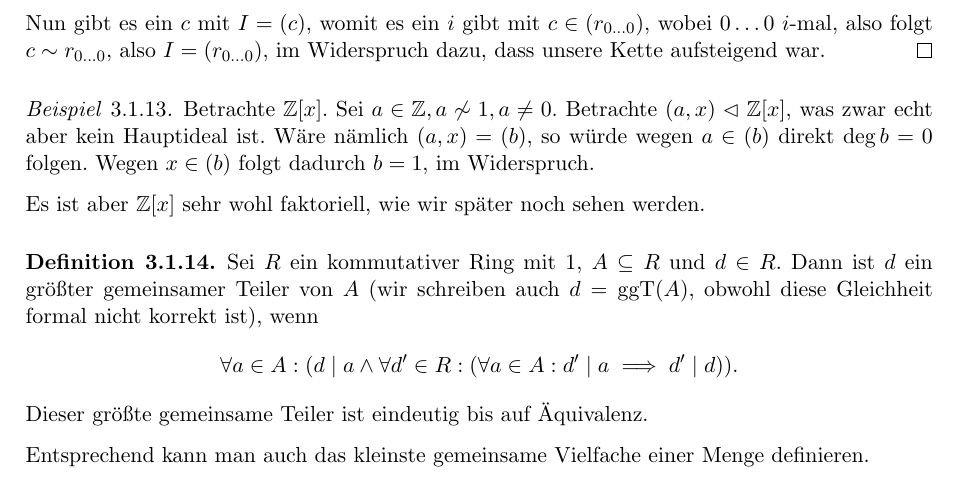
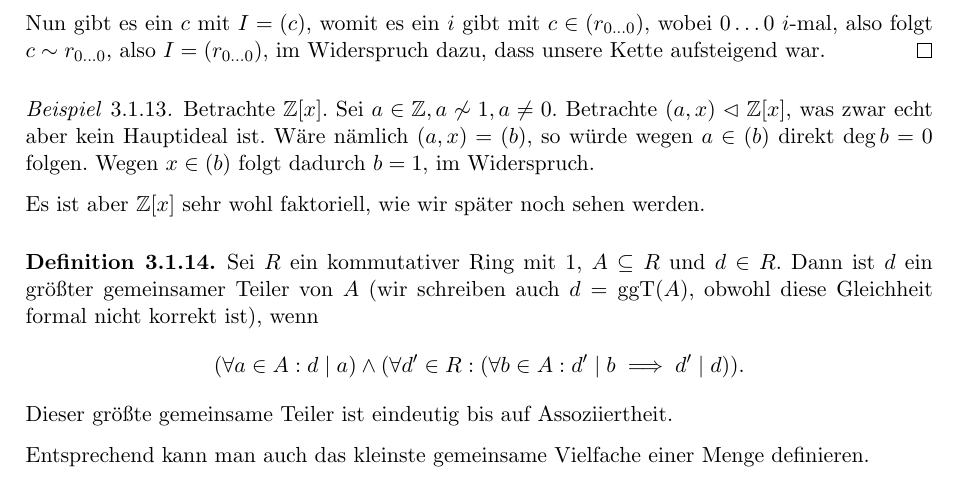
Before and after one commit to epsilon-equals-zero/algebra-2023s-vorlesung, a LaTeX document (src/document.tex, which reads src/03-teilbarkeit/faktorielle-ringe.tex): part of page 55 of 58, cut so that both start at the same text. Compiled offline with pdfLaTeX.

Commit message:
slight fixes

```diff
--- a/src/03-teilbarkeit/faktorielle-ringe.tex
+++ b/src/03-teilbarkeit/faktorielle-ringe.tex
@@ -82,8 +82,8 @@
 
 \begin{definition}
     Sei $R$ ein kommutativer Ring mit 1, $A \subseteq R$ und $d \in R$. Dann ist $d$ ein größter gemeinsamer Teiler von $A$ (wir schreiben auch $d = \mathrm{ggT}(A)$, obwohl diese Gleichheit formal nicht korrekt ist), wenn
-    $$ \forall a \in A: ( d \mid a \land \forall d' \in R : ( \forall a \in A: d' \mid a \implies d' \mid d ) ). $$
-    Dieser größte gemeinsame Teiler ist eindeutig bis auf Äquivalenz.
+    $$ (\forall a \in A: d \mid a ) \land ( \forall d' \in R : ( \forall b \in A: d' \mid b \implies d' \mid d ) ). $$
+    Dieser größte gemeinsame Teiler ist eindeutig bis auf Assoziiertheit.
 
     Entsprechend kann man auch das kleinste gemeinsame Vielfache einer Menge definieren.
 \end{definition}
```
